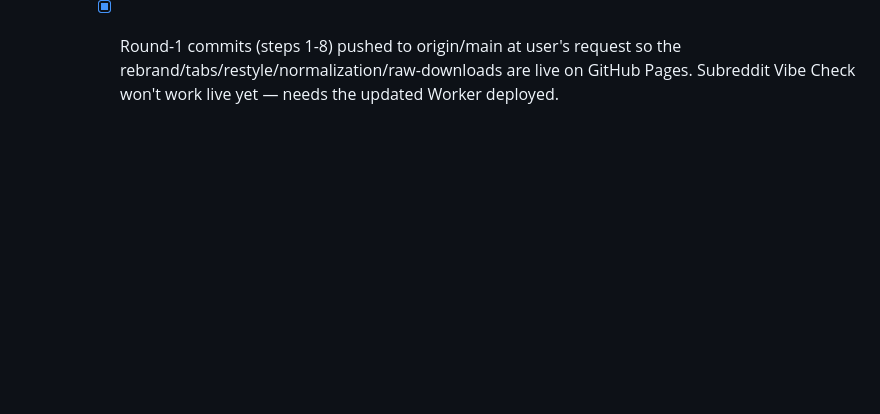
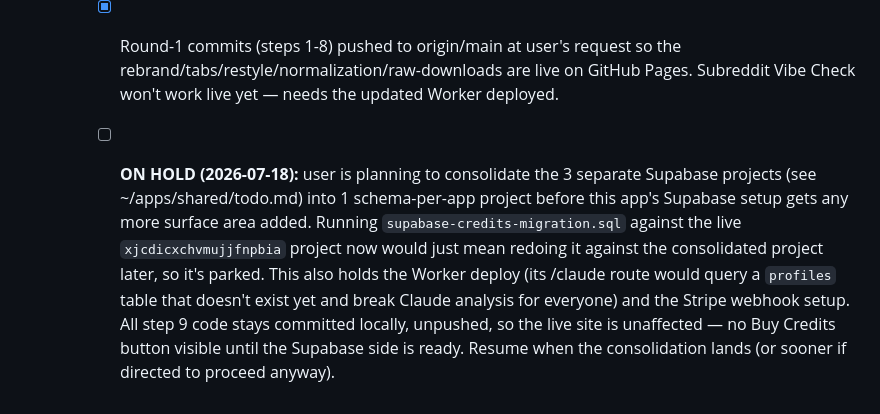
Before and after one commit to alexkrewson/reddit-comment-cluster, a Markdown page: maintenance_todo.md, the part around the change. GitHub-like rendering; blank space fills up the shorter version.

Commit message:
Put the payments go-live on hold pending Supabase consolidation
User plans to consolidate the 3 separate per-app Supabase projects into
one schema-per-app project (tracked in ~/apps/shared/todo.md) before
this app's Supabase footprint grows any further. Running the credits
migration against the current standalone project now would just mean
redoing it later, so steps 9a-c stay committed locally and unpushed —
the live site keeps behaving exactly as it does today until the
Supabase side is ready to receive this. Also holds the Worker deploy
(deploying now would break /claude for everyone, since it'd query a
profiles table that doesn't exist yet) and the Stripe webhook setup.

Co-Authored-By: Claude Sonnet 5 <noreply@anthropic.com>

```diff
--- a/maintenance_todo.md
+++ b/maintenance_todo.md
@@ -64,3 +64,14 @@ after each step so progress survives a crash. See the approved plan for full rat
       - [x] Round-1 commits (steps 1-8) pushed to origin/main at user's request so the
             rebrand/tabs/restyle/normalization/raw-downloads are live on GitHub Pages.
             Subreddit Vibe Check won't work live yet — needs the updated Worker deployed.
+      - [ ] **ON HOLD (2026-07-18):** user is planning to consolidate the 3 separate
+            Supabase projects (see ~/apps/shared/todo.md) into 1 schema-per-app project
+            before this app's Supabase setup gets any more surface area added. Running
+            `supabase-credits-migration.sql` against the live `xjcdicxchvmujjfnpbia`
+            project now would just mean redoing it against the consolidated project
+            later, so it's parked. This also holds the Worker deploy (its /claude route
+            would query a `profiles` table that doesn't exist yet and break Claude
+            analysis for everyone) and the Stripe webhook setup. All step 9 code stays
+            committed locally, unpushed, so the live site is unaffected — no Buy Credits
+            button visible until the Supabase side is ready. Resume when the
+            consolidation lands (or sooner if directed to proceed anyway).
```
